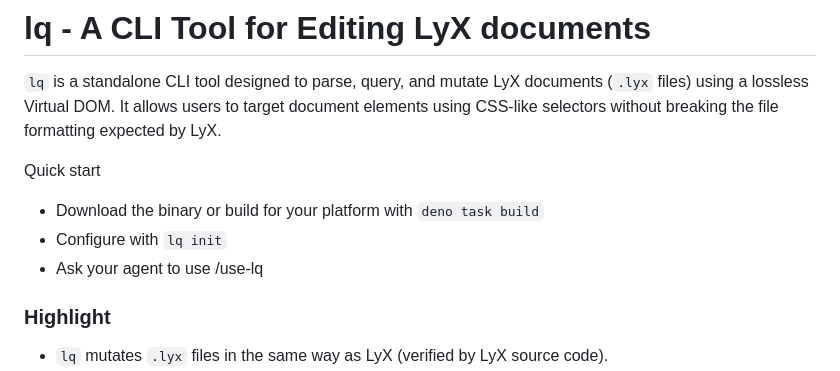
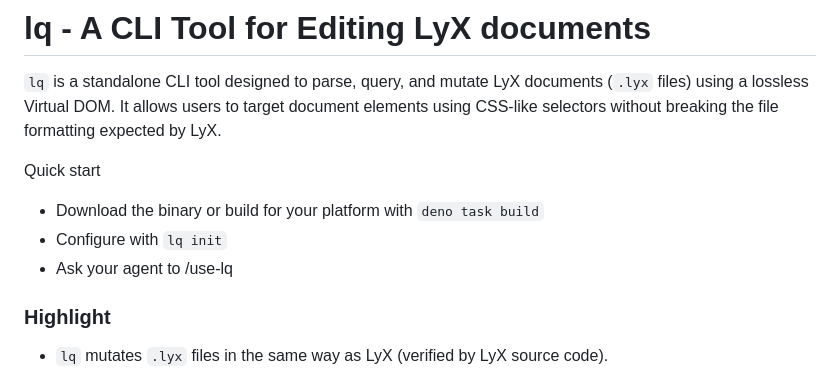
Before and after one commit to naivej/lq, a Markdown page: README.md, the part around the change. Drawn GitHub-style.

Commit message:
docs: Fix typo

```diff
--- a/README.md
+++ b/README.md
@@ -5,7 +5,7 @@
 Quick start
 - Download the binary or build for your platform with `deno task build`
 - Configure with `lq init`
-- Ask your agent to use /use-lq
+- Ask your agent to /use-lq
 
 ### Highlight
 - `lq` mutates `.lyx` files in the same way as LyX (verified by LyX source code).
```
